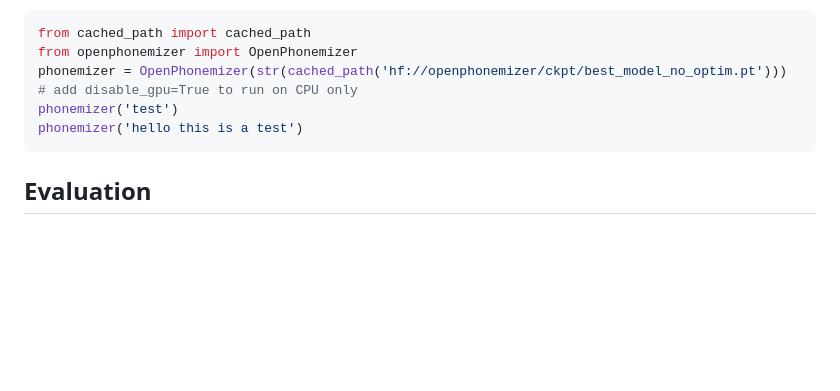
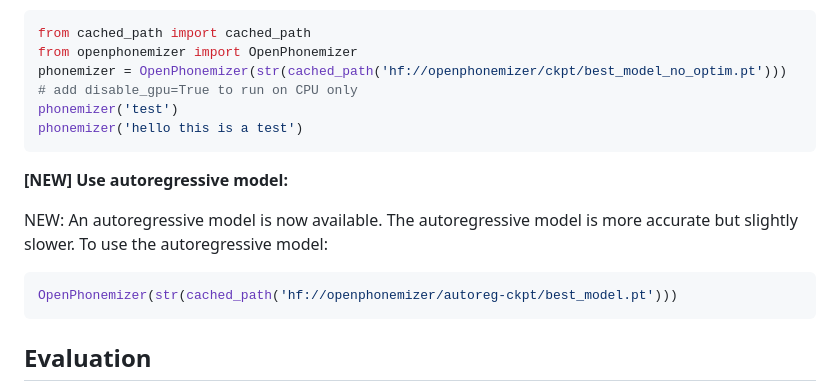
Before and after one commit to NeuralVox/OpenPhonemizer, a Markdown page: README.md, the part around the change. Drawn GitHub-style; blank space fills up the shorter version.

Commit message:
Add autoregressive model

````diff
--- a/README.md
+++ b/README.md
@@ -58,6 +58,14 @@ phonemizer('test')
 phonemizer('hello this is a test')
 ```
 
+**[NEW] Use autoregressive model:**
+
+NEW: An autoregressive model is now available. The autoregressive model is more accurate but slightly slower. To use the autoregressive model:
+
+```python
+OpenPhonemizer(str(cached_path('hf://openphonemizer/autoreg-ckpt/best_model.pt')))
+```
+
 ## Evaluation
 
 We introduce PhonemizerBench, a benchmark to evaluate the similarity of alternate Phonemizers to `espeak` (this benchmark measures against `espeak`, assuming it's score is 100).
````
